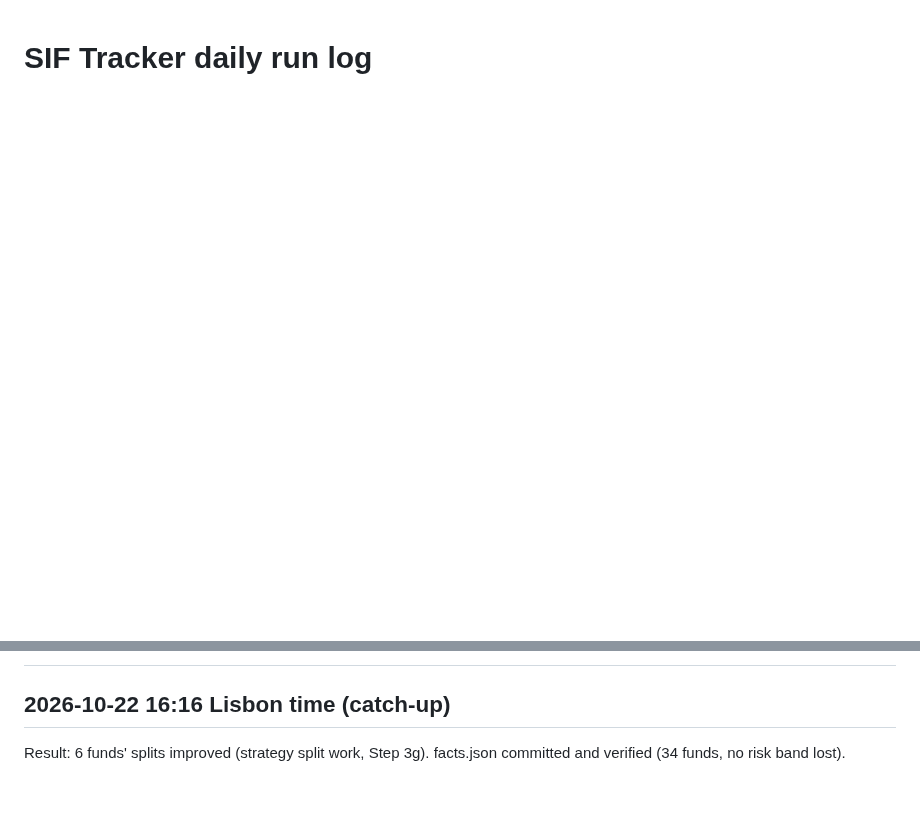
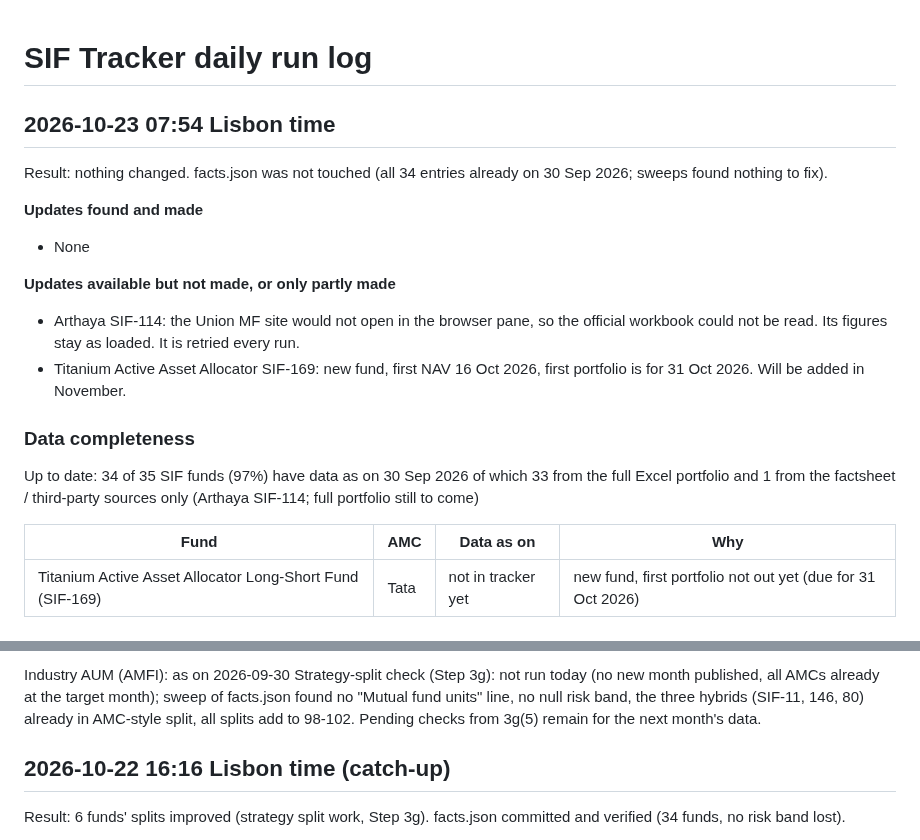
Before and after one commit to investingtfd/sif-tracker, a Markdown page: site/run-log.md, 2 parts joined by grey strips. Drawn GitHub-style; blank space fills up the shorter version.

```diff
--- a/site/run-log.md
+++ b/site/run-log.md
@@ -1 +1,20 @@
 # SIF Tracker daily run log
+
+## 2026-10-23 07:54 Lisbon time
+Result: nothing changed. facts.json was not touched (all 34 entries already on 30 Sep 2026; sweeps found nothing to fix).
+
+**Updates found and made**
+- None
+
+**Updates available but not made, or only partly made**
+- Arthaya SIF-114: the Union MF site would not open in the browser pane, so the official workbook could not be read. Its figures stay as loaded. It is retried every run.
+- Titanium Active Asset Allocator SIF-169: new fund, first NAV 16 Oct 2026, first portfolio is for 31 Oct 2026. Will be added in November.
+
+### Data completeness
+Up to date: 34 of 35 SIF funds (97%) have data as on 30 Sep 2026
+of which 33 from the full Excel portfolio and 1 from the factsheet / third-party sources only (Arthaya SIF-114; full portfolio still to come)
+
+| Fund | AMC | Data as on | Why |
+|---|---|---|---|
+| Titanium Active Asset Allocator Long-Short Fund (SIF-169) | Tata | not in tracker yet | new fund, first portfolio not out yet (due for 31 Oct 2026) |
+
@@ -2,3 +48,5 @@
+Industry AUM (AMFI): as on 2026-09-30
+Strategy-split check (Step 3g): not run today (no new month published, all AMCs already at the target month); sweep of facts.json found no "Mutual fund units" line, no null risk band, the three hybrids (SIF-11, 146, 80) already in AMC-style split, all splits add to 98-102. Pending checks from 3g(5) remain for the next month's data.
 
 ## 2026-10-22 16:16 Lisbon time (catch-up)
 Result: 6 funds' splits improved (strategy split work, Step 3g). facts.json committed and verified (34 funds, no risk band lost).
```
Also changed, not shown: other parts of site/run-log.md (+27 -0 lines).
